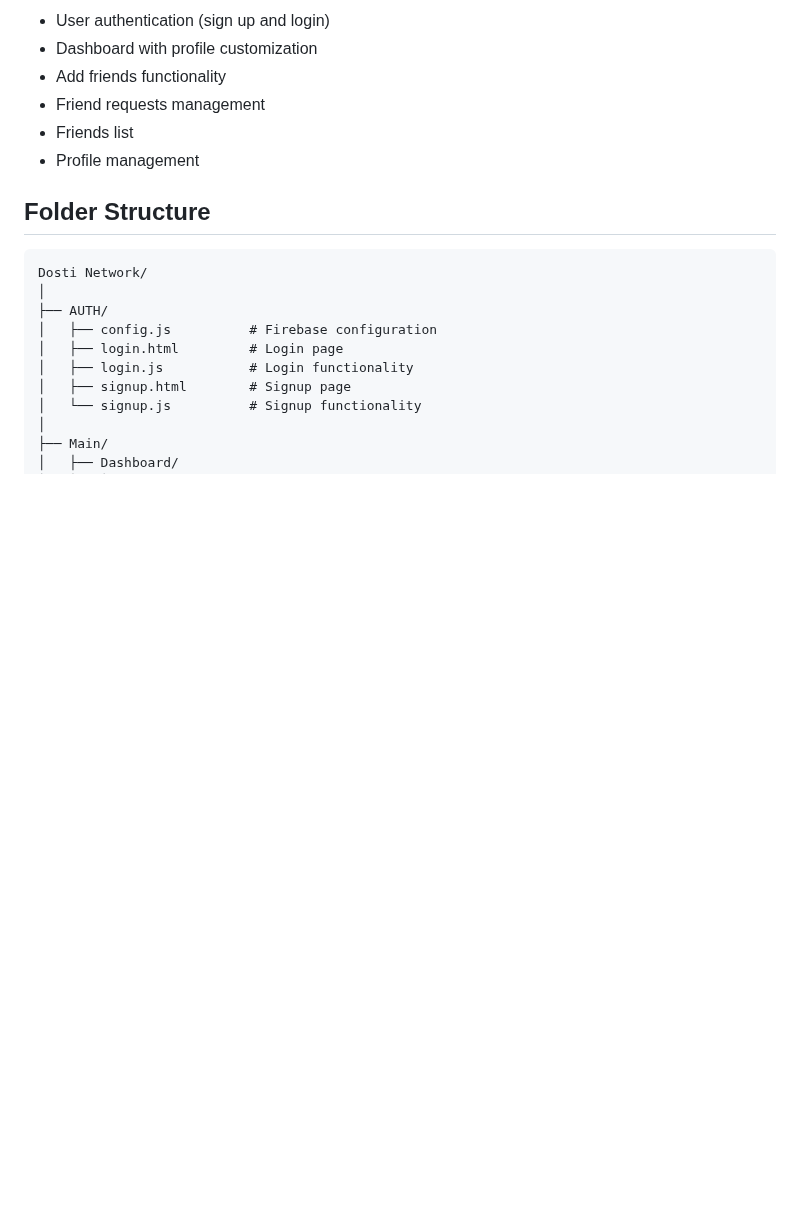
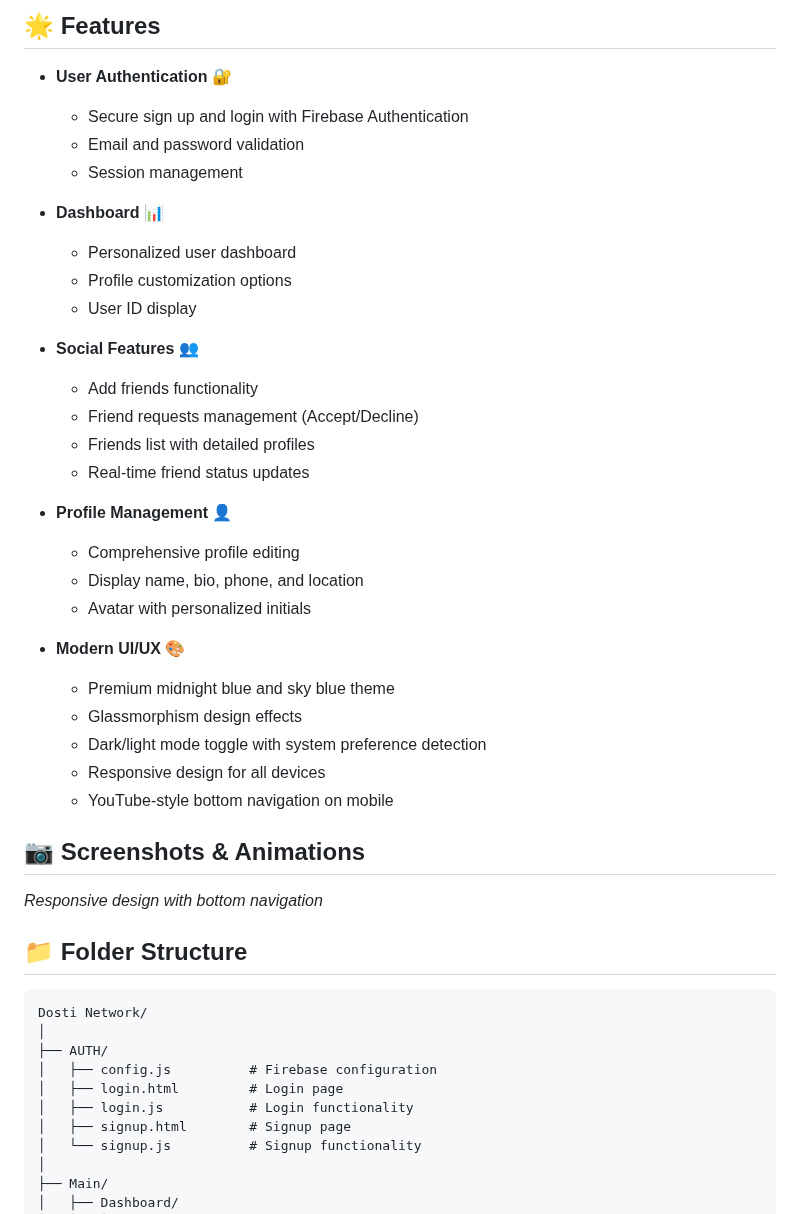
Before and after one commit to Munib-Jahangir/Dosti-Network, a Markdown page: README.md, the part around one of its changes. Rendered like a GitHub page; blank space fills up the shorter version.

````diff
--- a/README.md
+++ b/README.md
@@ -6,12 +8,40 @@ Dosti Network is a social networking web application that allows users to connec
 
-- User authentication (sign up and login)
-- Dashboard with profile customization
-- Add friends functionality
-- Friend requests management
-- Friends list
-- Profile management
+## 🌟 Features
 
-## Folder Structure
+- **User Authentication** 🔐
+  - Secure sign up and login with Firebase Authentication
+  - Email and password validation
+  - Session management
+
+- **Dashboard** 📊
+  - Personalized user dashboard
+  - Profile customization options
+  - User ID display
+
+- **Social Features** 👥
+  - Add friends functionality
+  - Friend requests management (Accept/Decline)
+  - Friends list with detailed profiles
+  - Real-time friend status updates
+
+- **Profile Management** 👤
+  - Comprehensive profile editing
+  - Display name, bio, phone, and location
+  - Avatar with personalized initials
+
+- **Modern UI/UX** 🎨
+  - Premium midnight blue and sky blue theme
+  - Glassmorphism design effects
+  - Dark/light mode toggle with system preference detection
+  - Responsive design for all devices
+  - YouTube-style bottom navigation on mobile
+
+## 📷 Screenshots & Animations
+
+
+*Responsive design with bottom navigation*
+
+## 📁 Folder Structure
 
 ```
 Dosti Network/
````
Also changed, not shown: other parts of README.md (+130 -24 lines).
